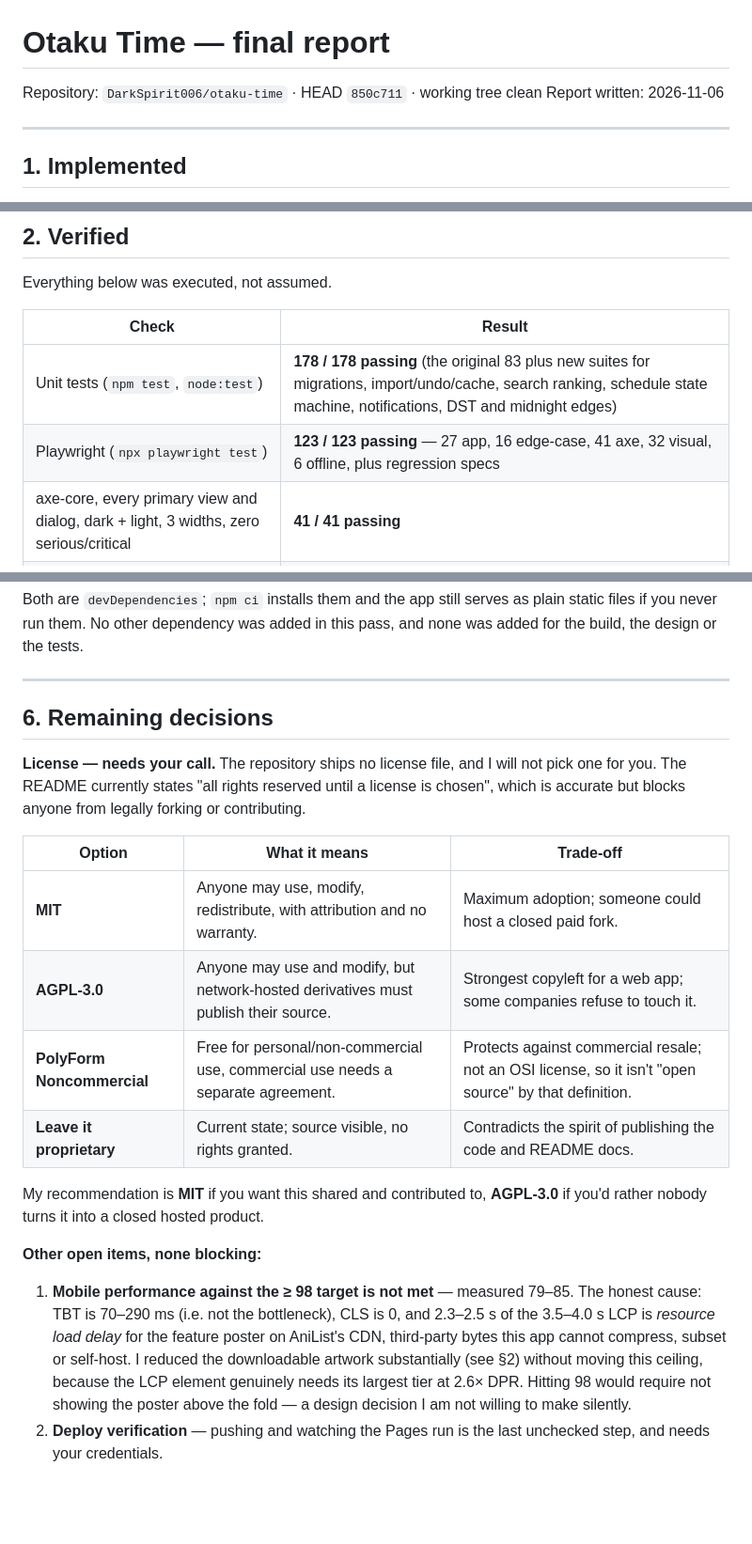
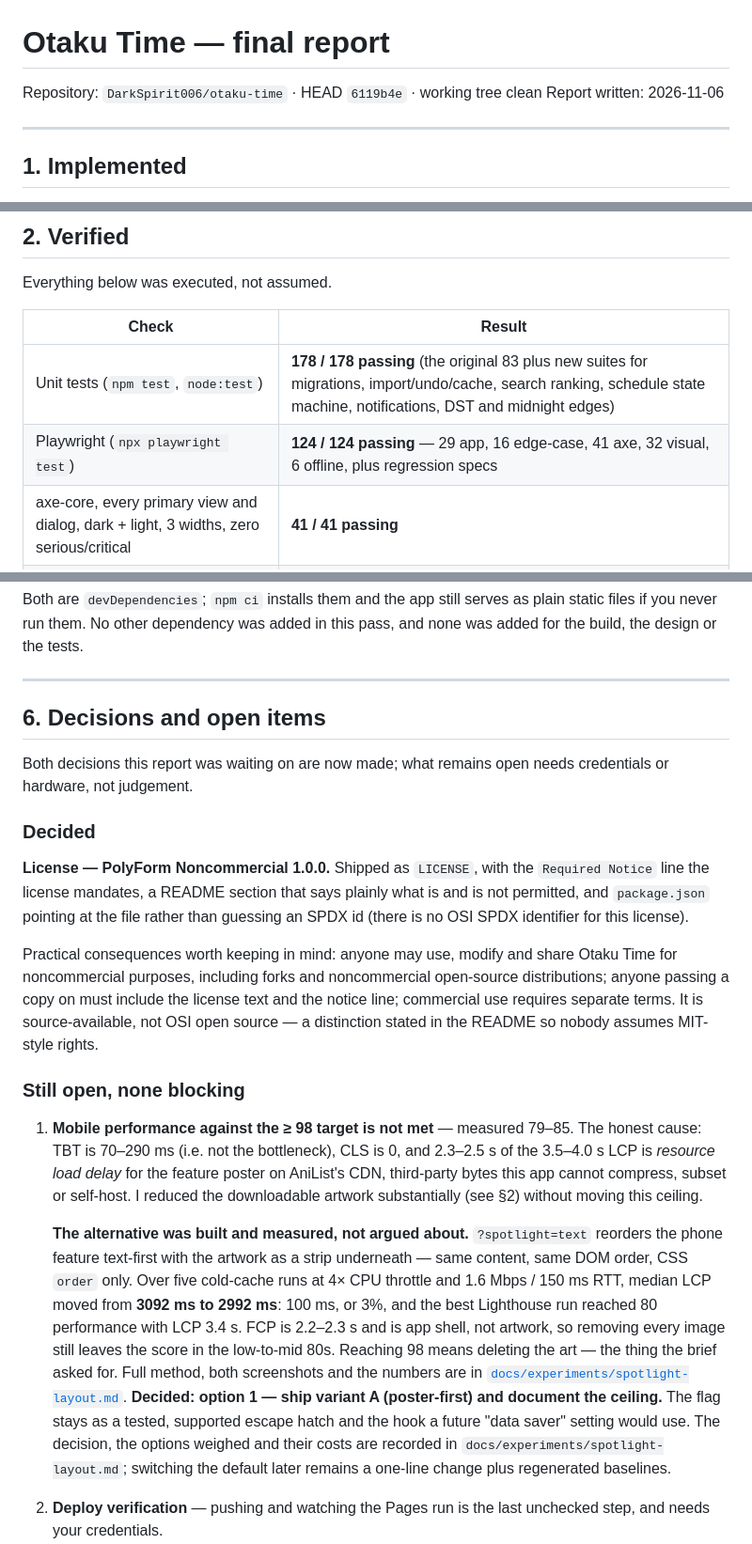
Before and after one commit to DarkSpirit006/otaku-time, a Markdown page: FINAL-REPORT.md, 3 parts joined by grey strips. Shown at 94% size. Drawn GitHub-style; blank space fills up the shorter version.

```diff
--- a/FINAL-REPORT.md
+++ b/FINAL-REPORT.md
@@ -1,6 +1,6 @@
 # Otaku Time — final report
 
-Repository: `DarkSpirit006/otaku-time` · HEAD `850c711` · working tree clean
+Repository: `DarkSpirit006/otaku-time` · HEAD `6119b4e` · working tree clean
 Report written: 2026-11-06
 
 ---
@@ -49,7 +49,7 @@ Everything below was executed, not assumed.
 | Check | Result |
 | --- | --- |
 | Unit tests (`npm test`, `node:test`) | **178 / 178 passing** (the original 83 plus new suites for migrations, import/undo/cache, search ranking, schedule state machine, notifications, DST and midnight edges) |
-| Playwright (`npx playwright test`) | **123 / 123 passing** — 27 app, 16 edge-case, 41 axe, 32 visual, 6 offline, plus regression specs |
+| Playwright (`npx playwright test`) | **124 / 124 passing** — 29 app, 16 edge-case, 41 axe, 32 visual, 6 offline, plus regression specs |
 | axe-core, every primary view and dialog, dark + light, 3 widths, zero serious/critical | **41 / 41 passing** |
 | Visual regression, 3 sections × dark/light × 360/768/1440 + detail + search | **32 / 32**, baselines reviewed by eye; verified stable over **four consecutive runs** |
 | Offline suite against the real service worker | **6 / 6** (cold start offline, manifest + icons, deep link after reload, unknown id, corrupt route, offline bar) |
@@ -158,32 +159,47 @@ none was added for the build, the design or the tests.
 
 ---
 
-## 6. Remaining decisions
+## 6. Decisions and open items
 
-**License — needs your call.** The repository ships no license file, and I will not
-pick one for you. The README currently states "all rights reserved until a license
-is chosen", which is accurate but blocks anyone from legally forking or contributing.
+Both decisions this report was waiting on are now made; what remains open needs
+credentials or hardware, not judgement.
 
-| Option | What it means | Trade-off |
-| --- | --- | --- |
-| **MIT** | Anyone may use, modify, redistribute, with attribution and no warranty. | Maximum adoption; someone could host a closed paid fork. |
-| **AGPL-3.0** | Anyone may use and modify, but network-hosted derivatives must publish their source. | Strongest copyleft for a web app; some companies refuse to touch it. |
-| **PolyForm Noncommercial** | Free for personal/non-commercial use, commercial use needs a separate agreement. | Protects against commercial resale; not an OSI license, so it isn't "open source" by that definition. |
-| **Leave it proprietary** | Current state; source visible, no rights granted. | Contradicts the spirit of publishing the code and README docs. |
+### Decided
 
-My recommendation is **MIT** if you want this shared and contributed to, **AGPL-3.0**
-if you'd rather nobody turns it into a closed hosted product.
+**License — PolyForm Noncommercial 1.0.0.** Shipped as `LICENSE`, with
+the `Required Notice` line the license mandates, a README section that says plainly
+what is and is not permitted, and `package.json` pointing at the file rather than
+guessing an SPDX id (there is no OSI SPDX identifier for this license).
 
-**Other open items, none blocking:**
+Practical consequences worth keeping in mind: anyone may use, modify and share
+Otaku Time for noncommercial purposes, including forks and noncommercial
+open-source distributions; anyone passing a copy on must include the license text
+and the notice line; commercial use requires separate terms. It is source-available,
+not OSI open source — a distinction stated in the README so nobody assumes
+MIT-style rights.
+
+### Still open, none blocking
 
 1. **Mobile performance against the ≥ 98 target is not met** — measured 79–85. The
    honest cause: TBT is 70–290 ms (i.e. not the bottleneck), CLS is 0, and 2.3–2.5 s
    of the 3.5–4.0 s LCP is *resource load delay* for the feature poster on AniList's
    CDN, third-party bytes this app cannot compress, subset or self-host. I reduced
-   the downloadable artwork substantially (see §2) without moving this ceiling,
-   because the LCP element genuinely needs its largest tier at 2.6× DPR. Hitting 98
-   would require not showing the poster above the fold — a design decision I am not
-   willing to make silently.
+   the downloadable artwork substantially (see §2) without moving this ceiling.
+
+   **The alternative was built and measured, not argued about.** `?spotlight=text`
+   reorders the phone feature text-first with the artwork as a strip underneath —
+   same content, same DOM order, CSS `order` only. Over five cold-cache runs at 4×
+   CPU throttle and 1.6 Mbps / 150 ms RTT, median LCP moved from **3092 ms to
+   2992 ms**: 100 ms, or 3%, and the best Lighthouse run reached 80 performance with
+   LCP 3.4 s. FCP is 2.2–2.3 s and is app shell, not artwork, so removing every
+   image still leaves the score in the low-to-mid 80s. Reaching 98 means deleting the
+   art — the thing the brief asked for. Full method, both screenshots and the
+   numbers are in [`docs/experiments/spotlight-layout.md`](docs/experiments/spotlight-layout.md).
+   **Decided: option 1 — ship variant A (poster-first) and document the ceiling.**
+   The flag stays as a tested, supported escape hatch and the hook a future "data
+   saver" setting would use. The decision, the options weighed and their costs are
+   recorded in `docs/experiments/spotlight-layout.md`; switching the default later
+   remains a one-line change plus regenerated baselines.
 2. **Deploy verification** — pushing and watching the Pages run is the last unchecked
    step, and needs your credentials.
 3. **Reminders when the app is closed** remain impossible in a static, account-less
```
Also changed, not shown: other parts of FINAL-REPORT.md (+1 -0 lines), README.md (+11 -4 lines), docs/experiments/spotlight-layout.md (added, +90 -0 lines), docs/experiments/spotlight-a-poster-first.png (added), docs/experiments/spotlight-b-text-first.png (added), docs/experiments/spotlight-comparison.png (added), 5 other files.
